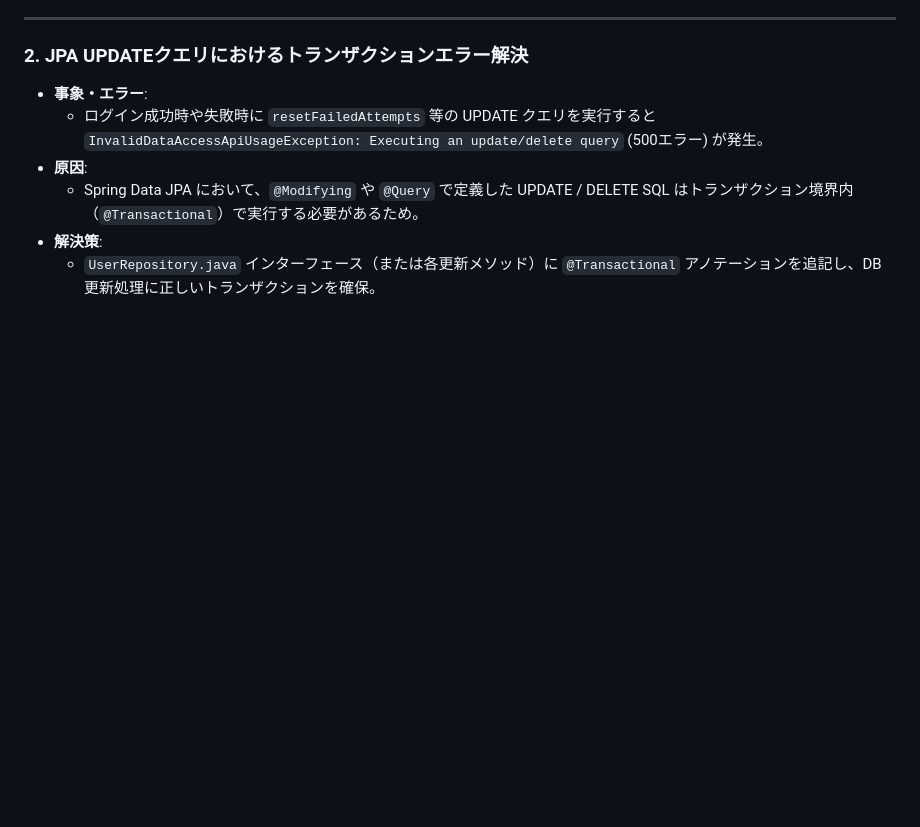
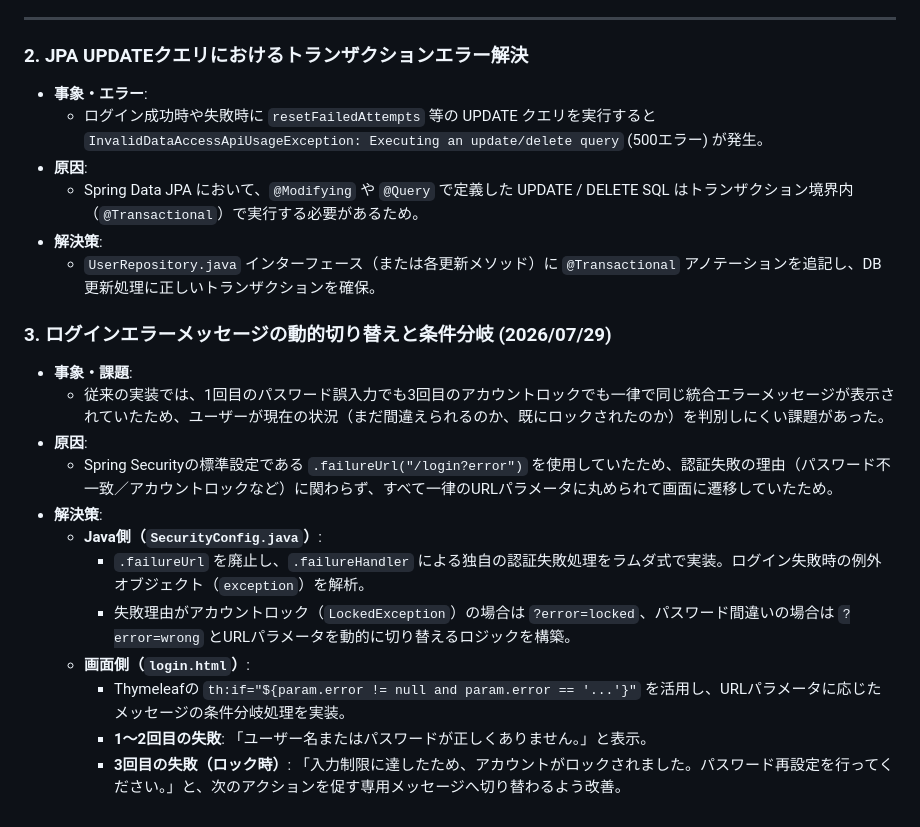
Before and after one commit to Utsumi0718/bulletinboard, a Markdown page: README.md, the part around the change. Rendered like a GitHub page; blank space fills up the shorter version.

Commit message:
ログインエラーメッセージの動的切り替えと条件分岐の記録を追記

```diff
--- a/README.md
+++ b/README.md
@@ -107,3 +107,18 @@ Spring BootとMySQLの連携にあたり、以下の3つのエラーに直面し
   * Spring Data JPA において、`@Modifying` や `@Query` で定義した UPDATE / DELETE SQL はトランザクション境界内（`@Transactional`）で実行する必要があるため。
 * **解決策**:
   * `UserRepository.java` インターフェース（または各更新メソッド）に `@Transactional` アノテーションを追記し、DB更新処理に正しいトランザクションを確保。
+
+
+### 3. ログインエラーメッセージの動的切り替えと条件分岐 (2026/07/29)
+* **事象・課題**:
+  * 従来の実装では、1回目のパスワード誤入力でも3回目のアカウントロックでも一律で同じ統合エラーメッセージが表示されていたため、ユーザーが現在の状況（まだ間違えられるのか、既にロックされたのか）を判別しにくい課題があった。
+* **原因**:
+  * Spring Securityの標準設定である `.failureUrl("/login?error")` を使用していたため、認証失敗の理由（パスワード不一致／アカウントロックなど）に関わらず、すべて一律のURLパラメータに丸められて画面に遷移していたため。
+* **解決策**:
+  * **Java側（`SecurityConfig.java`）**:
+    * `.failureUrl` を廃止し、`.failureHandler` による独自の認証失敗処理をラムダ式で実装。ログイン失敗時の例外オブジェクト（`exception`）を解析。
+    * 失敗理由がアカウントロック（`LockedException`）の場合は `?error=locked`、パスワード間違いの場合は `?error=wrong` とURLパラメータを動的に切り替えるロジックを構築。
+  * **画面側（`login.html`）**:
+    * Thymeleafの `th:if="${param.error != null and param.error == '...'}"` を活用し、URLパラメータに応じたメッセージの条件分岐処理を実装。
+    * **1〜2回目の失敗**: 「ユーザー名またはパスワードが正しくありません。」と表示。
+    * **3回目の失敗（ロック時）**: 「入力制限に達したため、アカウントがロックされました。パスワード再設定を行ってください。」と、次のアクションを促す専用メッセージへ切り替わるよう改善。
```
